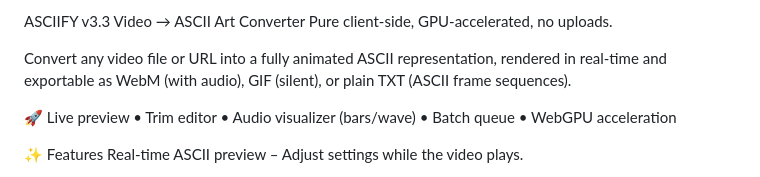
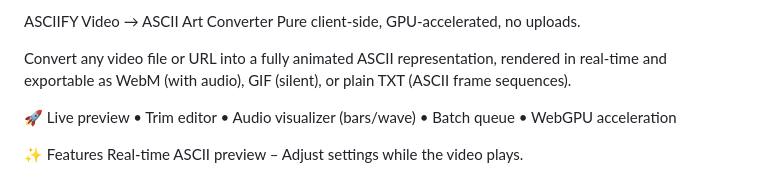
Before and after one commit to touhidsiddiqueeraj-bit/Asciify, a Markdown page: README.md, the part around the change. Drawn GitHub-style.

Commit message:
Update project title in README
Removed version number from the project title.

```diff
--- a/README.md
+++ b/README.md
@@ -1,4 +1,4 @@
-ASCIIFY v3.3
+ASCIIFY
 Video → ASCII Art Converter
 Pure client-side, GPU-accelerated, no uploads.
 
```
